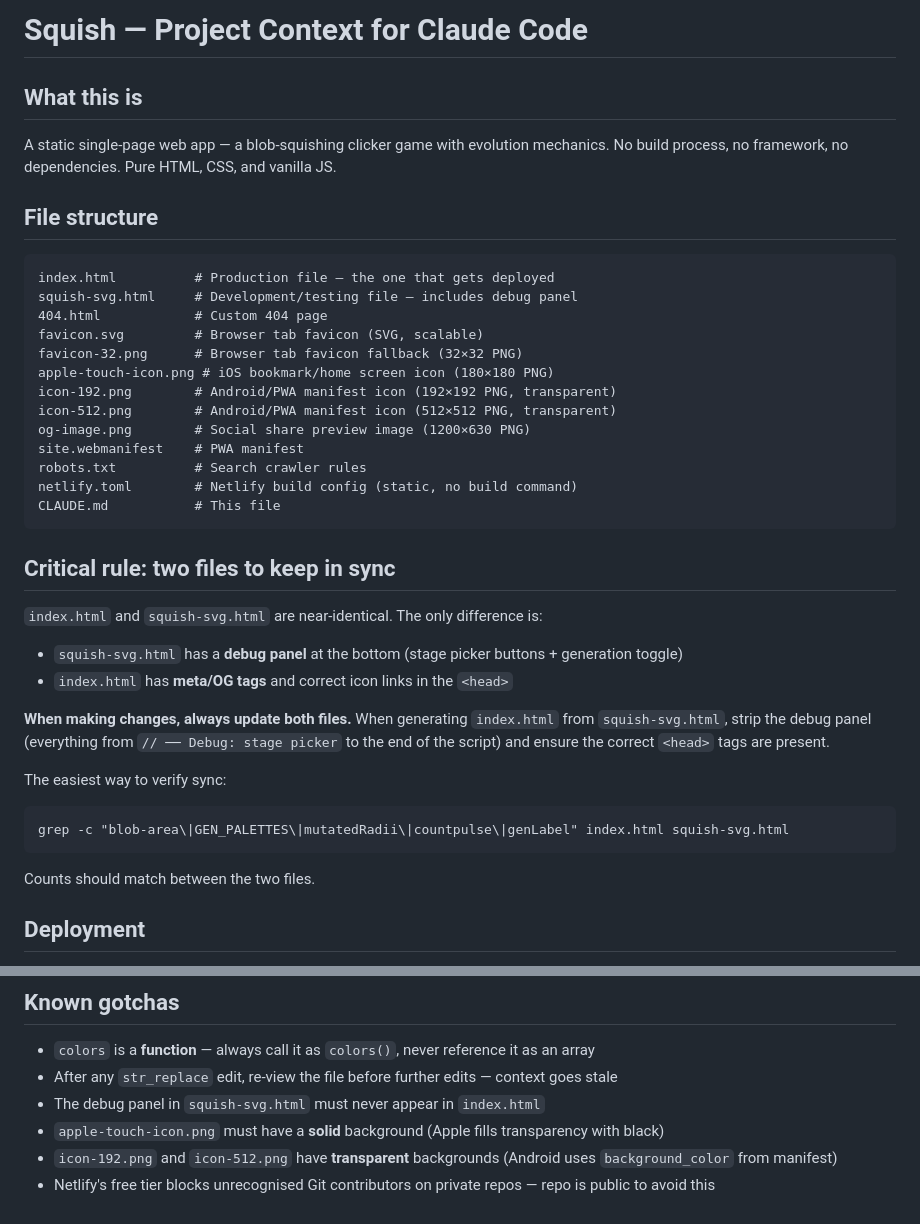
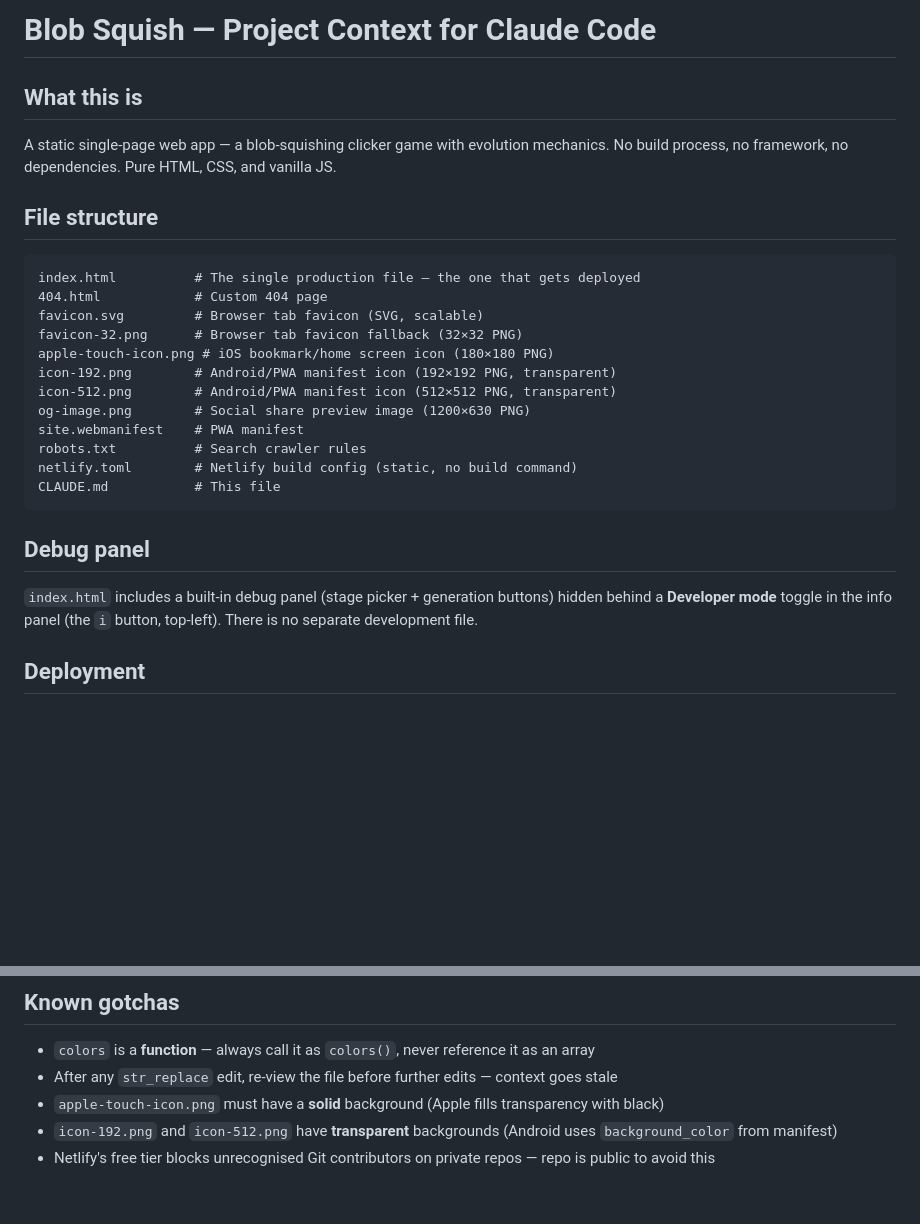
Before and after one commit to quickglobe/blob-squish, a Markdown page: CLAUDE.md, 2 parts joined by grey strips. Drawn GitHub-style; blank space fills up the shorter version.

Commit message:
Update CLAUDE.md: remove squish-svg references, single-file setup

````diff
--- a/CLAUDE.md
+++ b/CLAUDE.md
@@ -1,12 +1,11 @@
-# Squish — Project Context for Claude Code
+# Blob Squish — Project Context for Claude Code
 
 ## What this is
 A static single-page web app — a blob-squishing clicker game with evolution mechanics. No build process, no framework, no dependencies. Pure HTML, CSS, and vanilla JS.
 
 ## File structure
 ```
-index.html          # Production file — the one that gets deployed
-squish-svg.html     # Development/testing file — includes debug panel
+index.html          # The single production file — the one that gets deployed
 404.html            # Custom 404 page
 favicon.svg         # Browser tab favicon (SVG, scalable)
 favicon-32.png      # Browser tab favicon fallback (32×32 PNG)
@@ -20,18 +19,8 @@ netlify.toml        # Netlify build config (static, no build command)
 CLAUDE.md           # This file
 ```
 
-## Critical rule: two files to keep in sync
-`index.html` and `squish-svg.html` are near-identical. The only difference is:
-- `squish-svg.html` has a **debug panel** at the bottom (stage picker buttons + generation toggle)
-- `index.html` has **meta/OG tags** and correct icon links in the `<head>`
-
-**When making changes, always update both files.** When generating `index.html` from `squish-svg.html`, strip the debug panel (everything from `// ── Debug: stage picker` to the end of the script) and ensure the correct `<head>` tags are present.
-
-The easiest way to verify sync:
-```
-grep -c "blob-area\|GEN_PALETTES\|mutatedRadii\|countpulse\|genLabel" index.html squish-svg.html
-```
-Counts should match between the two files.
+## Debug panel
+`index.html` includes a built-in debug panel (stage picker + generation buttons) hidden behind a **Developer mode** toggle in the info panel (the `i` button, top-left). There is no separate development file.
 
 ## Deployment
 - Hosted at **https://blob-squish.com** via Netlify
@@ -69,7 +58,6 @@ Fully supported via `prefers-color-scheme: dark`. Each colour theme has a `darkP
 ## Known gotchas
 - `colors` is a **function** — always call it as `colors()`, never reference it as an array
 - After any `str_replace` edit, re-view the file before further edits — context goes stale
-- The debug panel in `squish-svg.html` must never appear in `index.html`
 - `apple-touch-icon.png` must have a **solid** background (Apple fills transparency with black)
 - `icon-192.png` and `icon-512.png` have **transparent** backgrounds (Android uses `background_color` from manifest)
 - Netlify's free tier blocks unrecognised Git contributors on private repos — repo is public to avoid this
````
